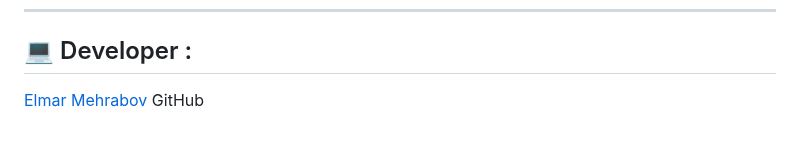
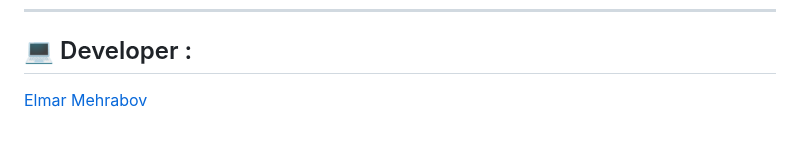
Before and after one commit to g-test-8888/g-test-8888, a Markdown page: README.md, the part around the change. Drawn GitHub-style.

```diff
--- a/README.md
+++ b/README.md
@@ -146,4 +146,4 @@ Font Awesome Elite uses the [Semantic Versioning](https://semver.org) (SemVer) s
 
 ## :computer: Developer :
 
-[Elmar Mehrabov](https://github.com/elmarmehrabov) GitHub
+[Elmar Mehrabov](https://github.com/elmarmehrabov)
```
